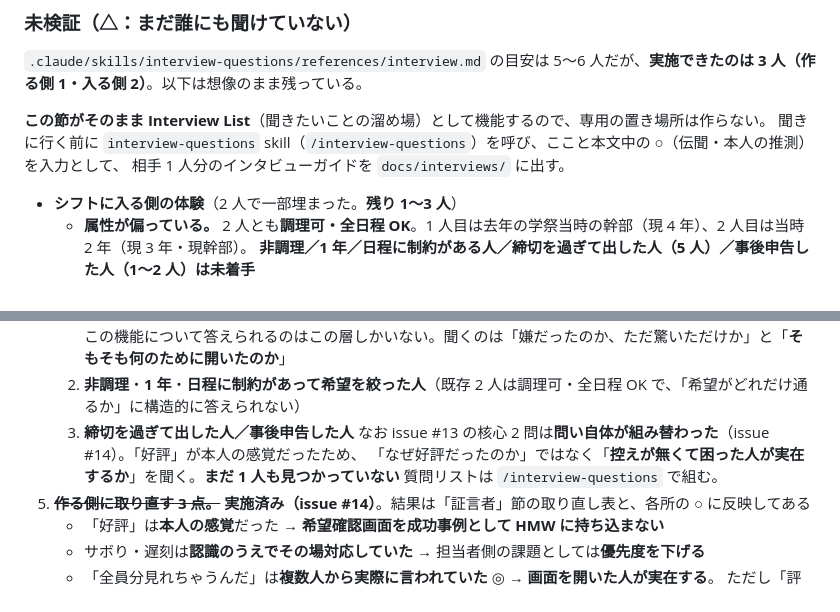
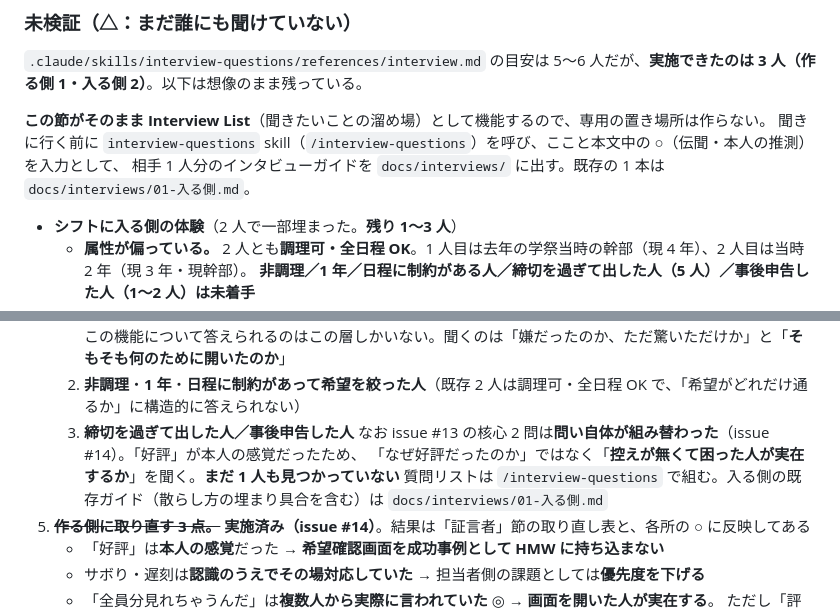
Before and after one commit to jun-eg/school-festival-shift, a Markdown page: docs/user-journey-map.md, 2 parts joined by grey strips. Rendered like a GitHub page.

Commit message:
docs: ジャーニーマップから入る側ガイドへの導線を戻す
PR #23 でファイルをスコープ外にした際に落とした 2 か所を、
ファイルが実在するようになったので復帰させる。

- 「未検証（△）」節 → 既存の 1 本の場所
- 「次のアクション」4 → 散らし方の埋まり具合の参照先

Claude-Session: https://claude.ai/code/session_01Kv3AeAEFkropVuHNo2QSU5

```diff
--- a/docs/user-journey-map.md
+++ b/docs/user-journey-map.md
@@ -371,7 +371,7 @@ HMW で**これらを解きにいかない**ために残す。
 
 **この節がそのまま Interview List**（聞きたいことの溜め場）として機能するので、専用の置き場所は作らない。
 聞きに行く前に `interview-questions` skill（`/interview-questions`）を呼び、ここと本文中の ○（伝聞・本人の推測）を入力として、
-相手 1 人分のインタビューガイドを `docs/interviews/` に出す。
+相手 1 人分のインタビューガイドを `docs/interviews/` に出す。既存の 1 本は `docs/interviews/01-入る側.md`。
 
 - **シフトに入る側の体験**（2 人で一部埋まった。**残り 1〜3 人**）
   - **属性が偏っている。** 2 人とも**調理可・全日程 OK**。1 人目は去年の学祭当時の幹部（現 4 年）、2 人目は当時 2 年（現 3 年・現幹部）。
@@ -413,7 +413,7 @@ HMW で**これらを解きにいかない**ために残す。
    3. **締切を過ぎて出した人／事後申告した人**
    なお issue #13 の核心 2 問は**問い自体が組み替わった**（issue #14）。「好評」が本人の感覚だったため、
    「なぜ好評だったのか」ではなく「**控えが無くて困った人が実在するか**」を聞く。**まだ 1 人も見つかっていない**
-   質問リストは `/interview-questions` で組む。
+   質問リストは `/interview-questions` で組む。入る側の既存ガイド（散らし方の埋まり具合を含む）は `docs/interviews/01-入る側.md`
 5. ~~**作る側に取り直す 3 点。**~~ **実施済み（issue #14）**。結果は「証言者」節の取り直し表と、各所の ○ に反映してある
    - 「好評」は**本人の感覚**だった → **希望確認画面を成功事例として HMW に持ち込まない**
    - サボり・遅刻は**認識のうえでその場対応していた** → 担当者側の課題としては**優先度を下げる**
```
